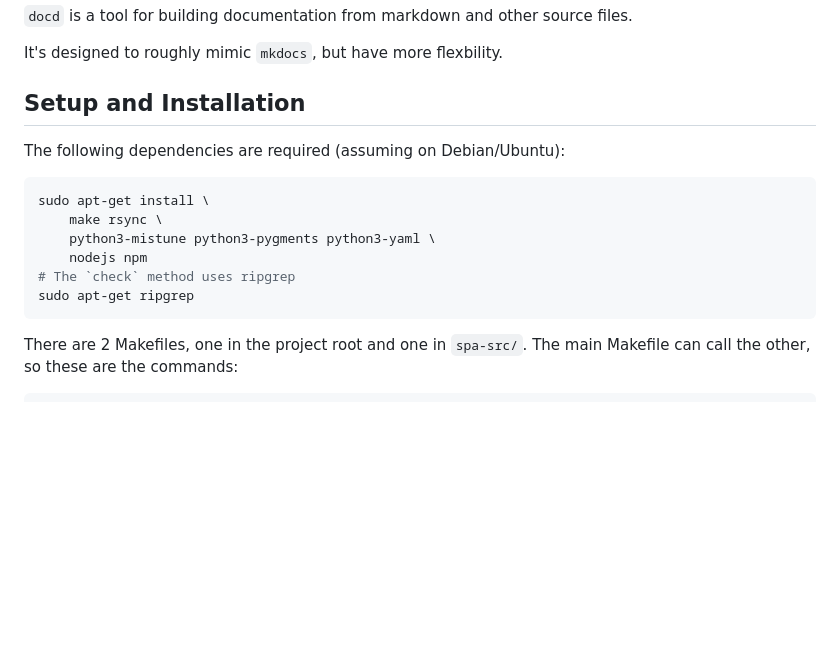
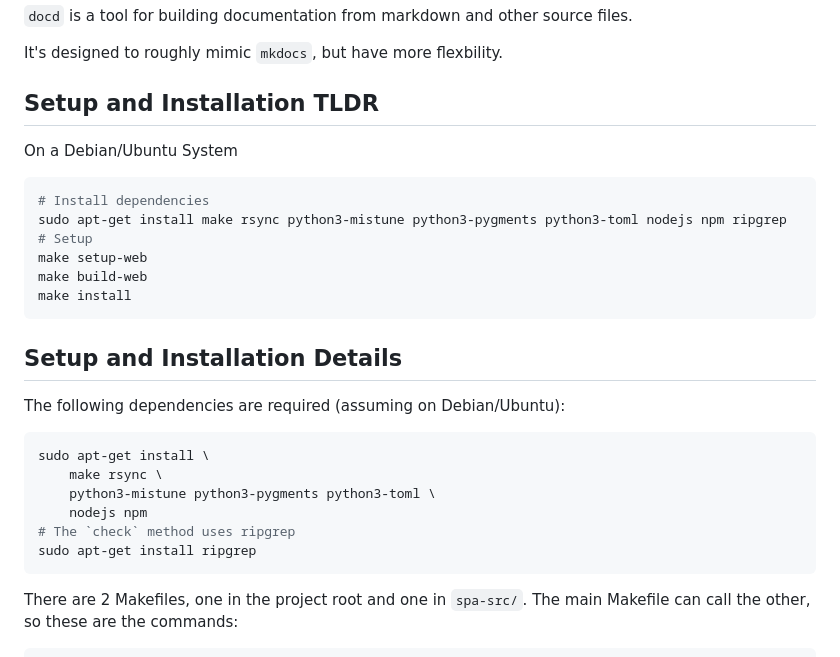
Before and after one commit to jeffreyleblanc/docd, a Markdown page: README.md, the part around the change. Drawn GitHub-style; blank space fills up the shorter version.

````diff
--- a/README.md
+++ b/README.md
@@ -7,17 +7,30 @@
 It's designed to roughly mimic `mkdocs`, but have more flexbility.
 
 
-## Setup and Installation
+## Setup and Installation TLDR
+
+On a Debian/Ubuntu System
+
+```sh
+# Install dependencies
+sudo apt-get install make rsync python3-mistune python3-pygments python3-toml nodejs npm ripgrep
+# Setup
+make setup-web
+make build-web
+make install
+```
+
+## Setup and Installation Details
 
 The following dependencies are required (assuming on Debian/Ubuntu):
 
 ```sh
 sudo apt-get install \
     make rsync \
-    python3-mistune python3-pygments python3-yaml \
+    python3-mistune python3-pygments python3-toml \
     nodejs npm
 # The `check` method uses ripgrep
-sudo apt-get ripgrep
+sudo apt-get install ripgrep
 ```
 
 There are 2 Makefiles, one in the project root and one in `spa-src/`.
````
